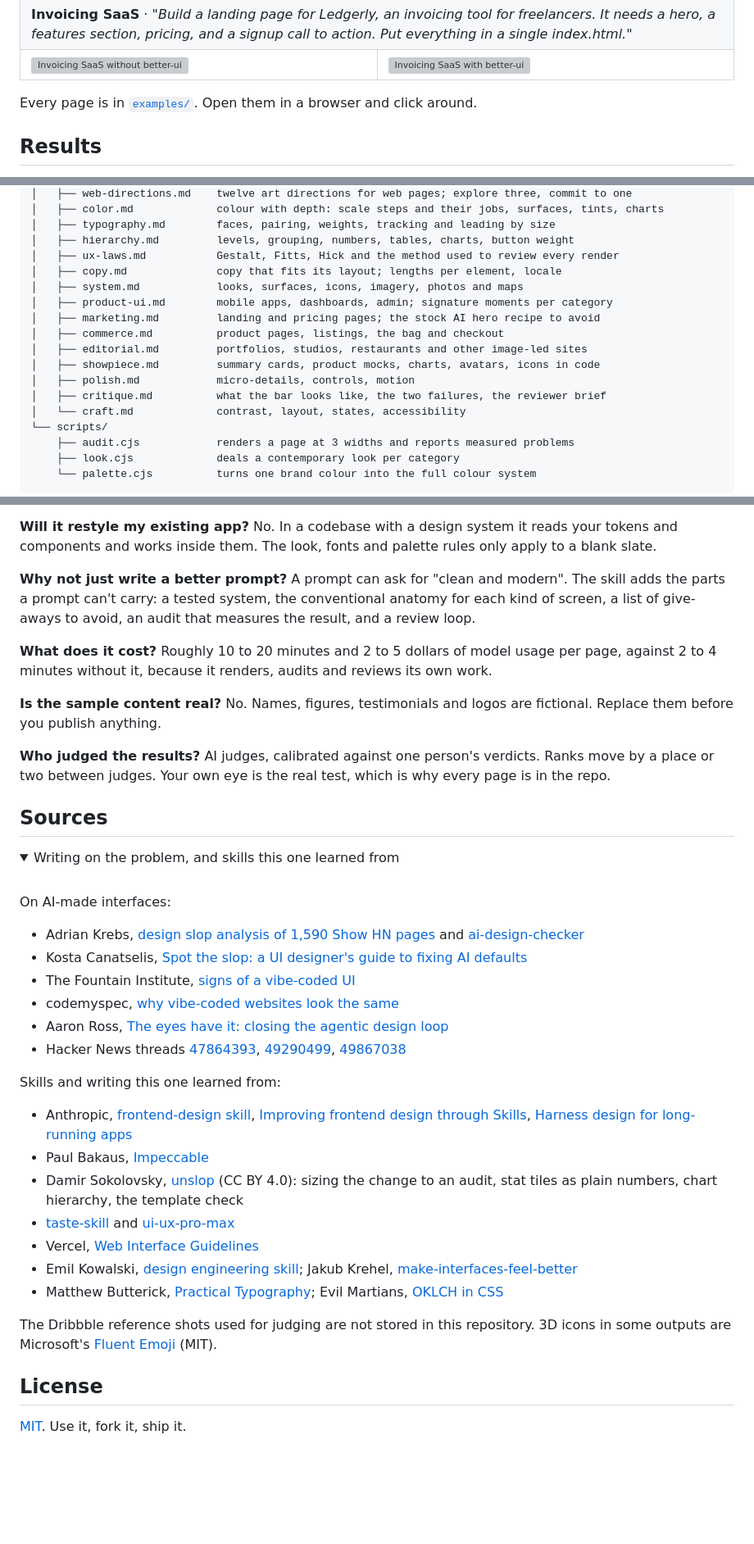
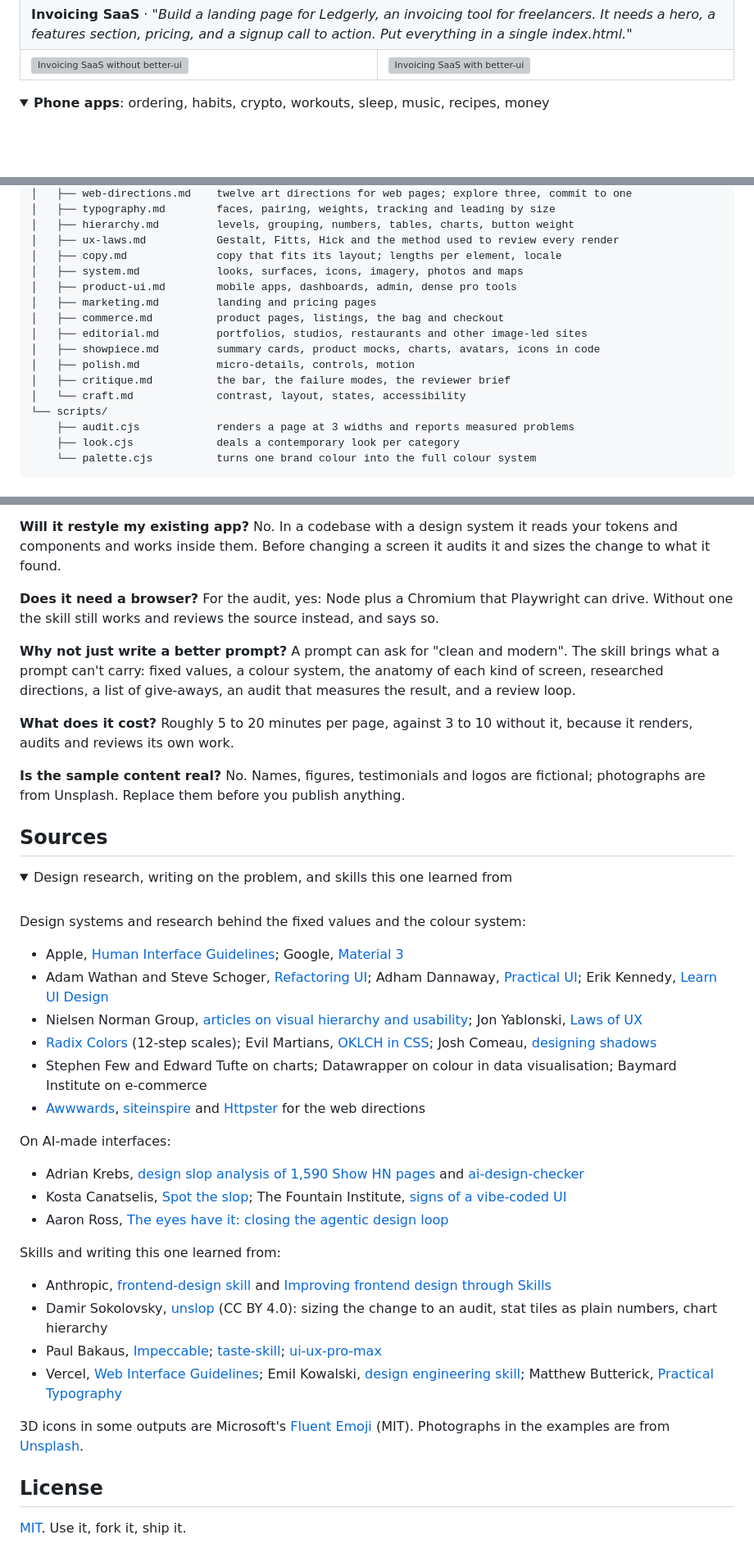
Before and after one commit to zeative/better-ui-skills, a Markdown page: README.md, 3 parts joined by grey strips. Shown at 82% size. GitHub-like rendering; folded sections open; blank space fills up the shorter version; grey boxes are pictures that could not be loaded.

```diff
--- a/README.md
+++ b/README.md
@@ -203,7 +102,8 @@ For landing pages, event pages, restaurants and portfolios, better-ui has the ag
 </tr>
 </table>
 
-Every page is in [`examples/`](examples). Open them in a browser and click around.
+</details>
 
-## Results
+<details>
+<summary><b>Phone apps</b>: ordering, habits, crypto, workouts, sleep, music, recipes, money</summary>
 
@@ -254,17 +302,16 @@ better-ui/
 │   ├── web-directions.md    twelve art directions for web pages; explore three, commit to one
-│   ├── color.md             colour with depth: scale steps and their jobs, surfaces, tints, charts
 │   ├── typography.md        faces, pairing, weights, tracking and leading by size
 │   ├── hierarchy.md         levels, grouping, numbers, tables, charts, button weight
 │   ├── ux-laws.md           Gestalt, Fitts, Hick and the method used to review every render
 │   ├── copy.md              copy that fits its layout; lengths per element, locale
 │   ├── system.md            looks, surfaces, icons, imagery, photos and maps
-│   ├── product-ui.md        mobile apps, dashboards, admin; signature moments per category
-│   ├── marketing.md         landing and pricing pages; the stock AI hero recipe to avoid
+│   ├── product-ui.md        mobile apps, dashboards, admin, dense pro tools
+│   ├── marketing.md         landing and pricing pages
 │   ├── commerce.md          product pages, listings, the bag and checkout
 │   ├── editorial.md         portfolios, studios, restaurants and other image-led sites
 │   ├── showpiece.md         summary cards, product mocks, charts, avatars, icons in code
 │   ├── polish.md            micro-details, controls, motion
-│   ├── critique.md          what the bar looks like, the two failures, the reviewer brief
+│   ├── critique.md          the bar, the failure modes, the reviewer brief
 │   └── craft.md             contrast, layout, states, accessibility
 └── scripts/
     ├── audit.cjs            renders a page at 3 widths and reports measured problems
@@ -369,46 +381,49 @@ For the audit, yes: Node plus a Chromium that Playwright can drive. Without one
 
 **Will it restyle my existing app?**
-No. In a codebase with a design system it reads your tokens and components and works inside them. The look, fonts and palette rules only apply to a blank slate.
+No. In a codebase with a design system it reads your tokens and components and works inside them. Before changing a screen it audits it and sizes the change to what it found.
+
+**Does it need a browser?**
+For the audit, yes: Node plus a Chromium that Playwright can drive. Without one the skill still works and reviews the source instead, and says so.
 
 **Why not just write a better prompt?**
-A prompt can ask for "clean and modern". The skill adds the parts a prompt can't carry: a tested system, the conventional anatomy for each kind of screen, a list of give-aways to avoid, an audit that measures the result, and a review loop.
+A prompt can ask for "clean and modern". The skill brings what a prompt can't carry: fixed values, a colour system, the anatomy of each kind of screen, researched directions, a list of give-aways, an audit that measures the result, and a review loop.
 
 **What does it cost?**
-Roughly 10 to 20 minutes and 2 to 5 dollars of model usage per page, against 2 to 4 minutes without it, because it renders, audits and reviews its own work.
+Roughly 5 to 20 minutes per page, against 3 to 10 without it, because it renders, audits and reviews its own work.
 
 **Is the sample content real?**
-No. Names, figures, testimonials and logos are fictional. Replace them before you publish anything.
-
-**Who judged the results?**
-AI judges, calibrated against one person's verdicts. Ranks move by a place or two between judges. Your own eye is the real test, which is why every page is in the repo.
+No. Names, figures, testimonials and logos are fictional; photographs are from Unsplash. Replace them before you publish anything.
 
 ## Sources
 
 <details>
-<summary>Writing on the problem, and skills this one learned from</summary>
+<summary>Design research, writing on the problem, and skills this one learned from</summary>
 
 <br>
+
+Design systems and research behind the fixed values and the colour system:
+
+- Apple, [Human Interface Guidelines](https://developer.apple.com/design/human-interface-guidelines); Google, [Material 3](https://m3.material.io/)
+- Adam Wathan and Steve Schoger, [Refactoring UI](https://www.refactoringui.com/); Adham Dannaway, [Practical UI](https://www.practical-ui.com/); Erik Kennedy, [Learn UI Design](https://www.learnui.design/)
+- Nielsen Norman Group, [articles on visual hierarchy and usability](https://www.nngroup.com/); Jon Yablonski, [Laws of UX](https://lawsofux.com/)
+- [Radix Colors](https://www.radix-ui.com/colors) (12-step scales); Evil Martians, [OKLCH in CSS](https://evilmartians.com/chronicles/oklch-in-css-why-quit-rgb-hsl); Josh Comeau, [designing shadows](https://www.joshwcomeau.com/css/designing-shadows/)
+- Stephen Few and Edward Tufte on charts; Datawrapper on colour in data visualisation; Baymard Institute on e-commerce
+- [Awwwards](https://www.awwwards.com/websites/sites_of_the_day/), [siteinspire](https://www.siteinspire.com/) and [Httpster](https://httpster.net/) for the web directions
 
 On AI-made interfaces:
 
 - Adrian Krebs, [design slop analysis of 1,590 Show HN pages](https://www.adriankrebs.ch/blog/design-slop/) and [ai-design-checker](https://github.com/AdrianKrebs/ai-design-checker)
-- Kosta Canatselis, [Spot the slop: a UI designer's guide to fixing AI defaults](https://world.hey.com/kostac/spot-the-slop-a-ui-designer-s-guide-to-fixing-ai-defaults-4c448c9c)
-- The Fountain Institute, [signs of a vibe-coded UI](https://www.thefountaininstitute.com/blog/signs-vibe-coded-ui)
-- codemyspec, [why vibe-coded websites look the same](https://codemyspec.com/blog/vibe-coded-websites-look-the-same)
+- Kosta Canatselis, [Spot the slop](https://world.hey.com/kostac/spot-the-slop-a-ui-designer-s-guide-to-fixing-ai-defaults-4c448c9c); The Fountain Institute, [signs of a vibe-coded UI](https://www.thefountaininstitute.com/blog/signs-vibe-coded-ui)
 - Aaron Ross, [The eyes have it: closing the agentic design loop](https://dev.to/ashmortar/the-eyes-have-it-closing-the-agentic-design-loop-3819)
-- Hacker News threads [47864393](https://news.ycombinator.com/item?id=47864393), [49290499](https://news.ycombinator.com/item?id=49290499), [49867038](https://news.ycombinator.com/item?id=49867038)
 
 Skills and writing this one learned from:
 
-- Anthropic, [frontend-design skill](https://github.com/anthropics/skills/tree/main/skills/frontend-design), [Improving frontend design through Skills](https://claude.com/resources/articles/improving-frontend-design-through-skills), [Harness design for long-running apps](https://www.anthropic.com/engineering/harness-design-long-running-apps)
-- Paul Bakaus, [Impeccable](https://github.com/pbakaus/impeccable)
-- Damir Sokolovsky, [unslop](https://github.com/heydamir/unslop) (CC BY 4.0): sizing the change to an audit, stat tiles as plain numbers, chart hierarchy, the template check
-- [taste-skill](https://github.com/Leonxlnx/taste-skill) and [ui-ux-pro-max](https://github.com/nextlevelbuilder/ui-ux-pro-max-skill)
-- Vercel, [Web Interface Guidelines](https://github.com/vercel-labs/web-interface-guidelines)
-- Emil Kowalski, [design engineering skill](https://github.com/emilkowalski/skills); Jakub Krehel, [make-interfaces-feel-better](https://github.com/jakubkrehel/make-interfaces-feel-better)
-- Matthew Butterick, [Practical Typography](https://practicaltypography.com/summary-of-key-rules.html); Evil Martians, [OKLCH in CSS](https://evilmartians.com/chronicles/oklch-in-css-why-quit-rgb-hsl)
+- Anthropic, [frontend-design skill](https://github.com/anthropics/skills/tree/main/skills/frontend-design) and [Improving frontend design through Skills](https://claude.com/resources/articles/improving-frontend-design-through-skills)
+- Damir Sokolovsky, [unslop](https://github.com/heydamir/unslop) (CC BY 4.0): sizing the change to an audit, stat tiles as plain numbers, chart hierarchy
+- Paul Bakaus, [Impeccable](https://github.com/pbakaus/impeccable); [taste-skill](https://github.com/Leonxlnx/taste-skill); [ui-ux-pro-max](https://github.com/nextlevelbuilder/ui-ux-pro-max-skill)
+- Vercel, [Web Interface Guidelines](https://github.com/vercel-labs/web-interface-guidelines); Emil Kowalski, [design engineering skill](https://github.com/emilkowalski/skills); Matthew Butterick, [Practical Typography](https://practicaltypography.com/summary-of-key-rules.html)
 
-The Dribbble reference shots used for judging are not stored in this repository. 3D icons in some outputs are Microsoft's [Fluent Emoji](https://github.com/microsoft/fluentui-emoji) (MIT).
+3D icons in some outputs are Microsoft's [Fluent Emoji](https://github.com/microsoft/fluentui-emoji) (MIT). Photographs in the examples are from [Unsplash](https://unsplash.com/license).
 
 </details>
 
```
Also changed, not shown: other parts of README.md (+197 -185 lines), docs/images/showcase.jpg (added).
